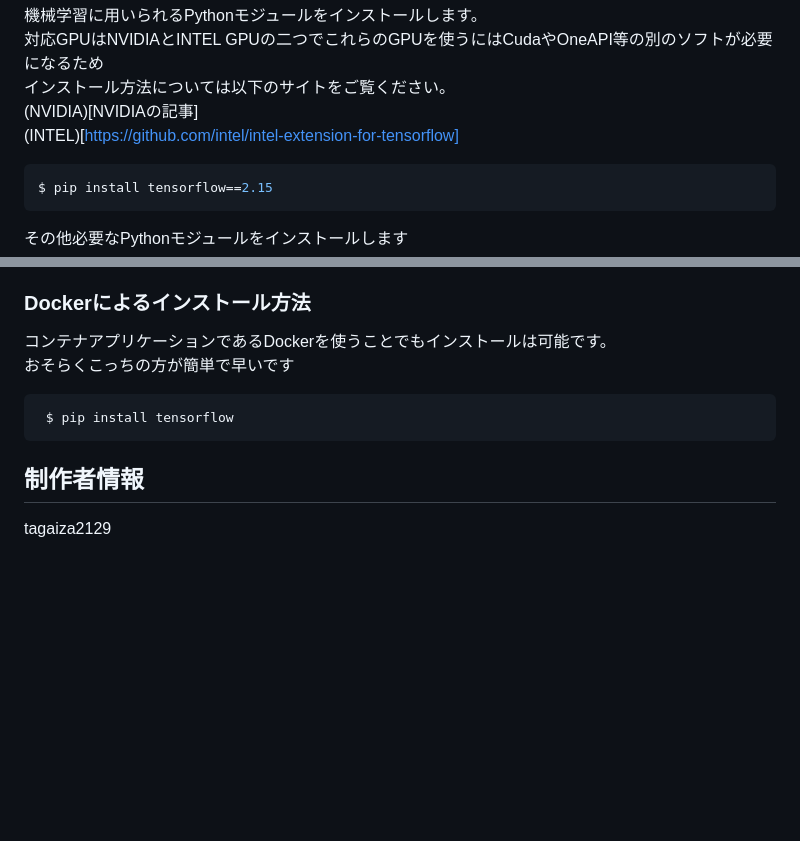
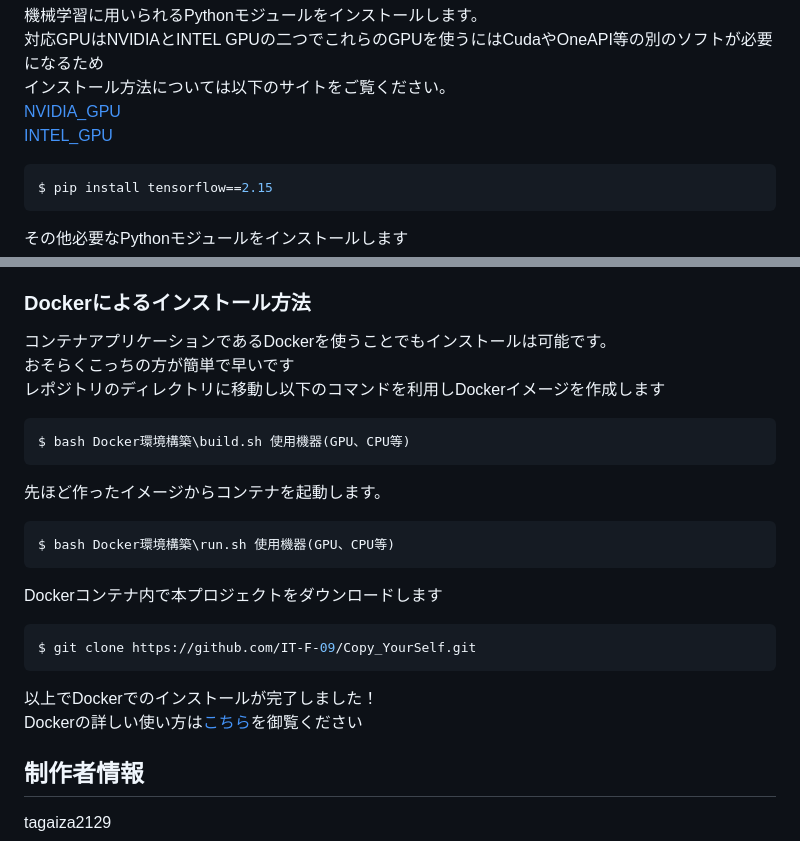
Before and after one commit to tagaiza2129/Copy_YourSelf, a Markdown page: README.md, 2 parts joined by grey strips. GitHub-like rendering; blank space fills up the shorter version.

Commit message:
クラウドで作業するからアップロード

````diff
--- a/README.md
+++ b/README.md
@@ -71,8 +71,8 @@ $ cd mecab-ipadic-neologd && ./bin/install-mecab-ipadic-neologd -n -y
 機械学習に用いられるPythonモジュールをインストールします。 \
 対応GPUはNVIDIAとINTEL GPUの二つでこれらのGPUを使うにはCudaやOneAPI等の別のソフトが必要になるため \
 インストール方法については以下のサイトをご覧ください。 \
-(NVIDIA)[NVIDIAの記事] \
-(INTEL)[https://github.com/intel/intel-extension-for-tensorflow]
+[NVIDIA_GPU](https://www.tensorflow.org/install/pip?hl=ja) \
+[INTEL_GPU](https://github.com/intel/intel-extension-for-tensorflow)
 ```sh
 $ pip install tensorflow==2.15
 ```
@@ -84,9 +84,20 @@ $ pip install wget tqdm gensim flask websockets google-api-python-client google-
 楽しい生成AIライフを！
 ### Dockerによるインストール方法
 コンテナアプリケーションであるDockerを使うことでもインストールは可能です。\
-おそらくこっちの方が簡単で早いです
+おそらくこっちの方が簡単で早いです \
+レポジトリのディレクトリに移動し以下のコマンドを利用しDockerイメージを作成します
 ```sh
- $ pip install tensorflow
+$ bash Docker環境構築\build.sh 使用機器(GPU、CPU等)
 ```
+先ほど作ったイメージからコンテナを起動します。
+```sh
+$ bash Docker環境構築\run.sh 使用機器(GPU、CPU等)
+```
+Dockerコンテナ内で本プロジェクトをダウンロードします
+```sh
+$ git clone https://github.com/IT-F-09/Copy_YourSelf.git
+```
+以上でDockerでのインストールが完了しました！ \
+Dockerの詳しい使い方は[こちら](https://docs.docker.jp/)を御覧ください
 ## 制作者情報
 tagaiza2129
````
Also changed, not shown: other parts of README.md (+6 -1 lines).
